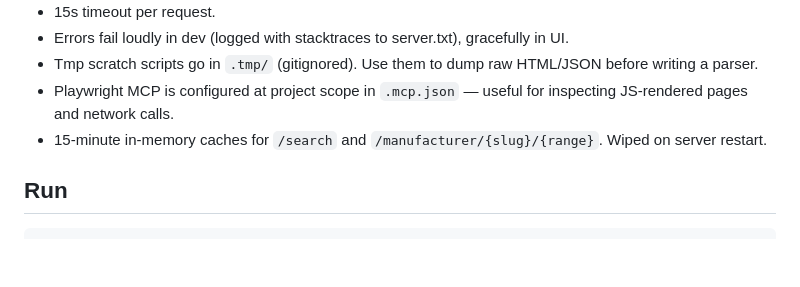
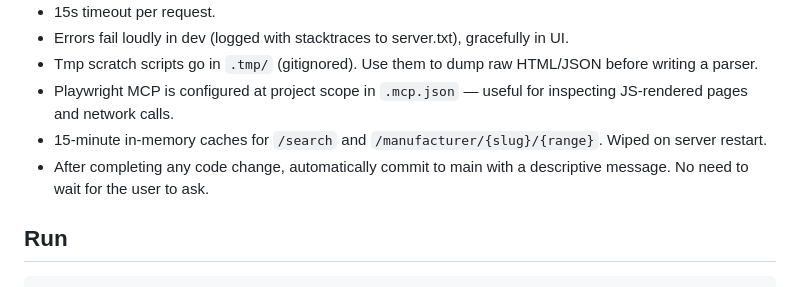
Before and after one commit to iguanaman/mini-scrape, a Markdown page: CLAUDE.md, the part around the change. Rendered like a GitHub page; blank space fills up the shorter version.

Commit message:
chore: auto-commit after changes

````diff
--- a/CLAUDE.md
+++ b/CLAUDE.md
@@ -161,6 +161,7 @@ Same product across multiple retailers collapses into one card. Bucket by SKU fi
 - Tmp scratch scripts go in `.tmp/` (gitignored). Use them to dump raw HTML/JSON before writing a parser.
 - Playwright MCP is configured at project scope in `.mcp.json` — useful for inspecting JS-rendered pages and network calls.
 - 15-minute in-memory caches for `/search` and `/manufacturer/{slug}/{range}`. Wiped on server restart.
+- After completing any code change, automatically commit to main with a descriptive message. No need to wait for the user to ask.
 
 ## Run
 ```
````
